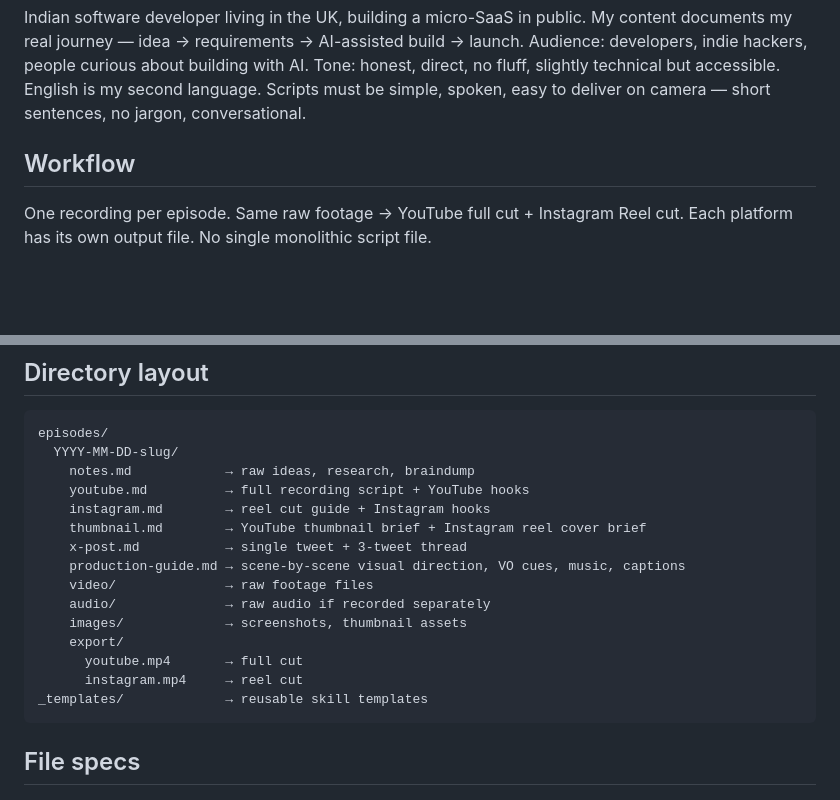
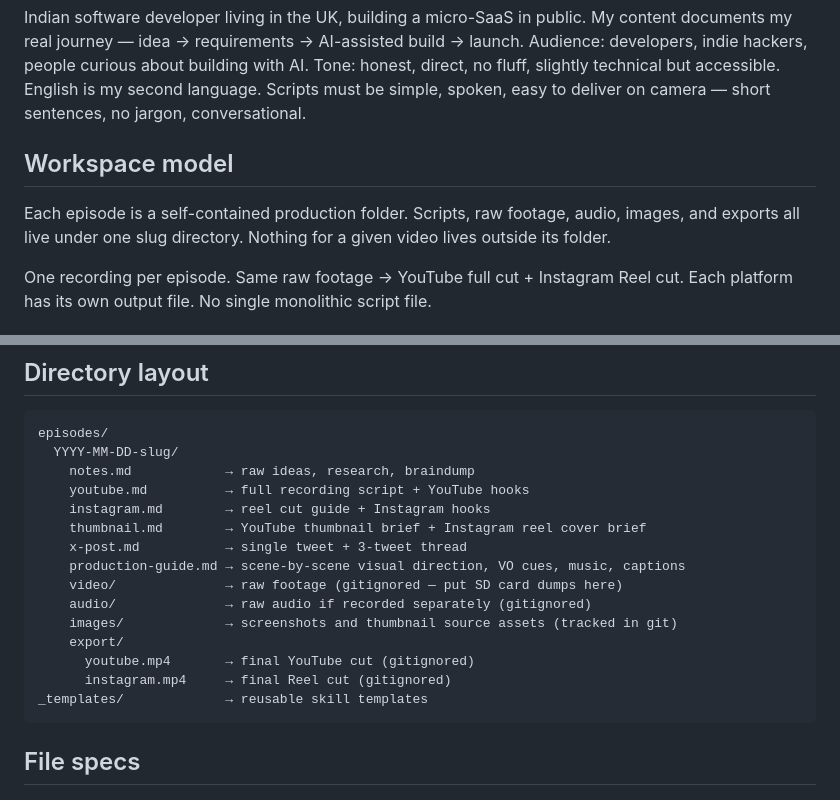
Before and after one commit to theanadimukt/content-creation, a Markdown page: CLAUDE.md, 2 parts joined by grey strips. Drawn GitHub-style; blank space fills up the shorter version.

Commit message:
docs: reframe workspace as per-video production folders

````diff
--- a/CLAUDE.md
+++ b/CLAUDE.md
@@ -7,7 +7,9 @@ Audience: developers, indie hackers, people curious about building with AI.
 Tone: honest, direct, no fluff, slightly technical but accessible.
 English is my second language. Scripts must be simple, spoken, easy to deliver on camera — short sentences, no jargon, conversational.
 
-## Workflow
+## Workspace model
+Each episode is a self-contained production folder. Scripts, raw footage, audio, images, and exports all live under one slug directory. Nothing for a given video lives outside its folder.
+
 One recording per episode. Same raw footage → YouTube full cut + Instagram Reel cut.
 Each platform has its own output file. No single monolithic script file.
 
@@ -26,12 +28,12 @@ episodes/
     thumbnail.md        → YouTube thumbnail brief + Instagram reel cover brief
     x-post.md           → single tweet + 3-tweet thread
     production-guide.md → scene-by-scene visual direction, VO cues, music, captions
-    video/              → raw footage files
-    audio/              → raw audio if recorded separately
-    images/             → screenshots, thumbnail assets
+    video/              → raw footage (gitignored — put SD card dumps here)
+    audio/              → raw audio if recorded separately (gitignored)
+    images/             → screenshots and thumbnail source assets (tracked in git)
     export/
-      youtube.mp4       → full cut
-      instagram.mp4     → reel cut
+      youtube.mp4       → final YouTube cut (gitignored)
+      instagram.mp4     → final Reel cut (gitignored)
 _templates/             → reusable skill templates
 ```
 
````
